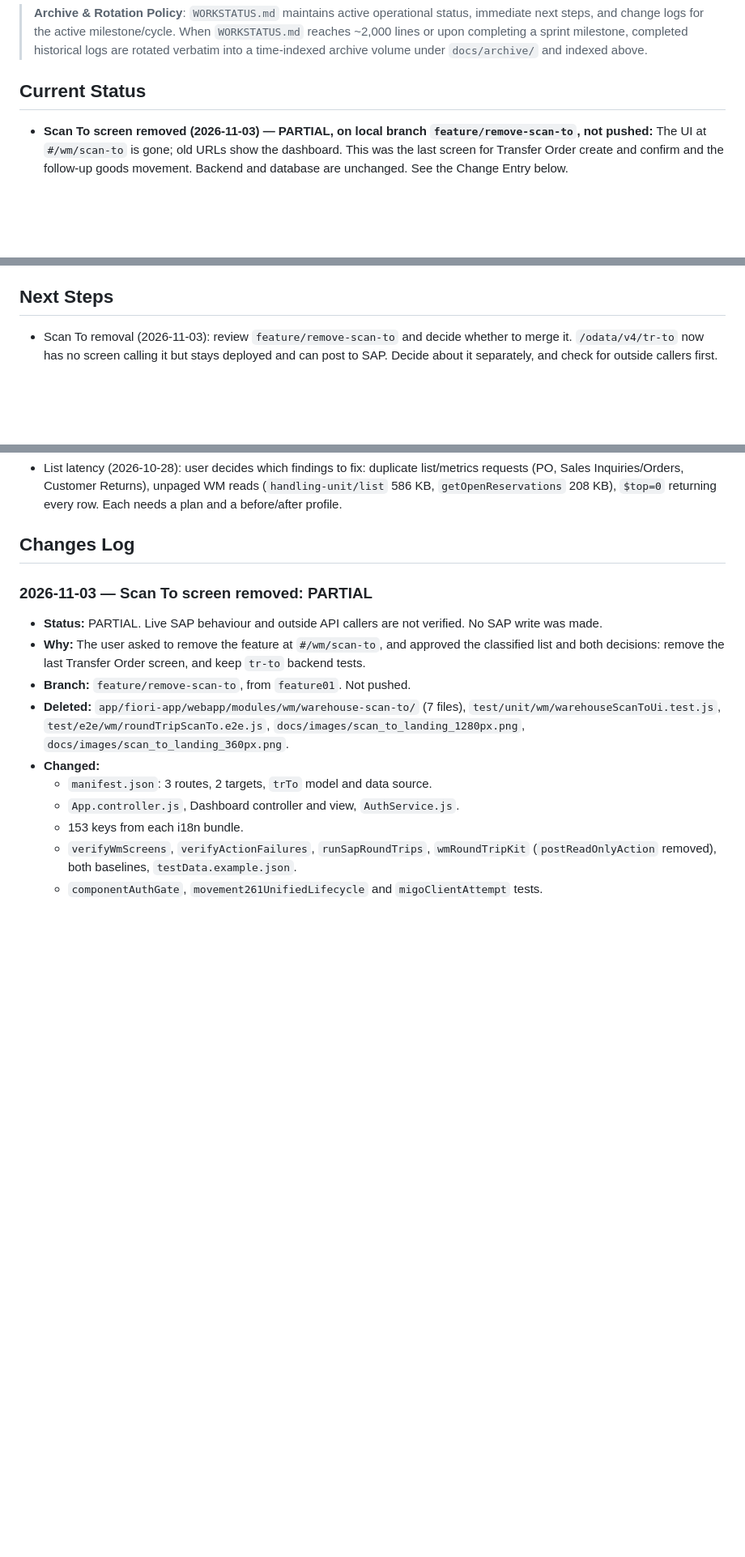
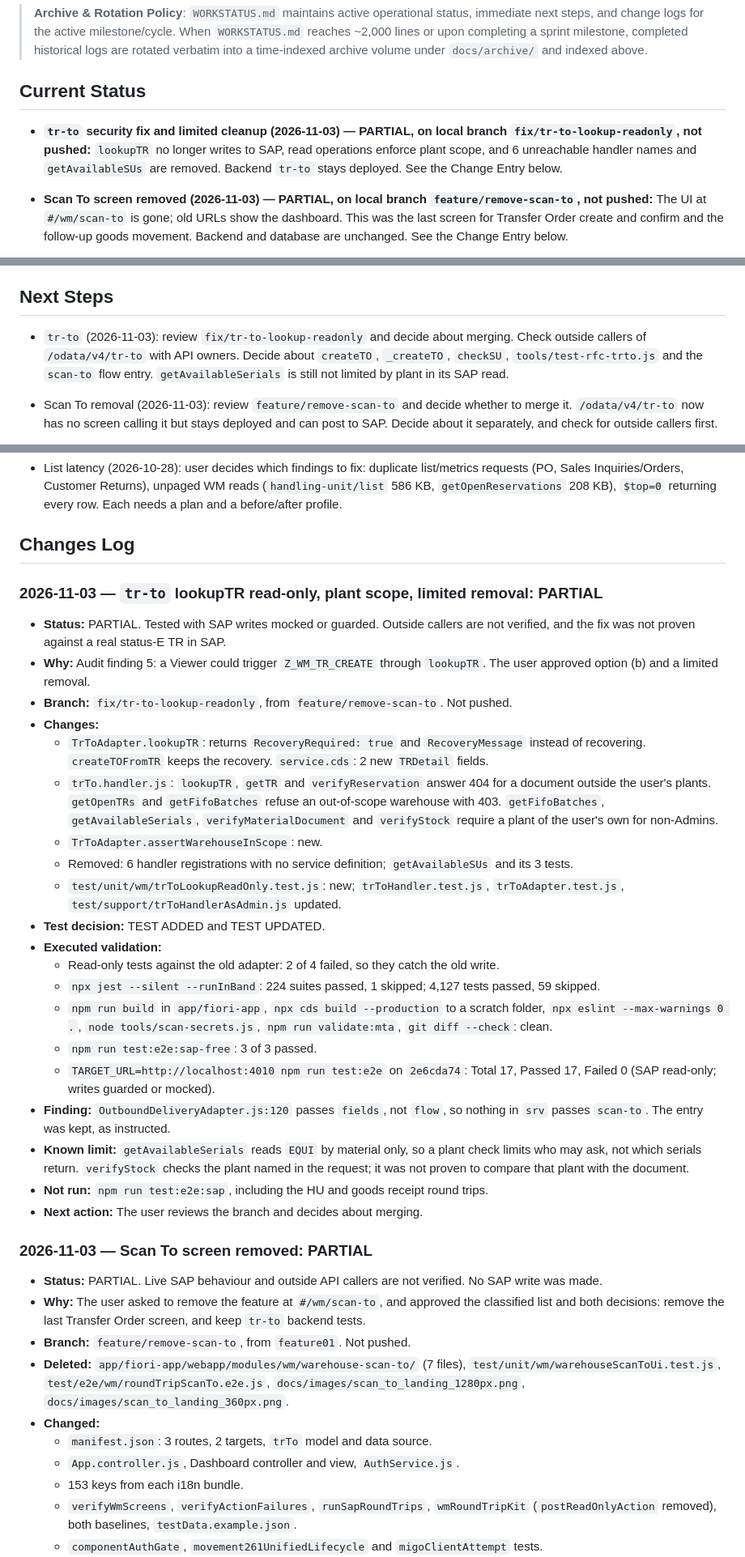
Before and after one commit to khushalDhanani/SAPS4HANAFULLSTACK0, a Markdown page: WORKSTATUS.md, 3 parts joined by grey strips. Shown at 81% size. Rendered like a GitHub page; blank space fills up the shorter version.

Commit message:
docs: record tr-to security fix
Co-Authored-By: Claude Opus 5.5 <noreply@anthropic.com>

```diff
--- a/WORKSTATUS.md
+++ b/WORKSTATUS.md
@@ -14,6 +14,8 @@ All historical change logs and past milestone statuses are preserved verbatim in
 > **Archive & Rotation Policy**: `WORKSTATUS.md` maintains active operational status, immediate next steps, and change logs for the active milestone/cycle. When `WORKSTATUS.md` reaches ~2,000 lines or upon completing a sprint milestone, completed historical logs are rotated verbatim into a time-indexed archive volume under `docs/archive/` and indexed above.
 
 ## Current Status
+
+- **`tr-to` security fix and limited cleanup (2026-11-03) — PARTIAL, on local branch `fix/tr-to-lookup-readonly`, not pushed:** `lookupTR` no longer writes to SAP, read operations enforce plant scope, and 6 unreachable handler names and `getAvailableSUs` are removed. Backend `tr-to` stays deployed. See the Change Entry below.
 
 - **Scan To screen removed (2026-11-03) — PARTIAL, on local branch `feature/remove-scan-to`, not pushed:** The UI at `#/wm/scan-to` is gone; old URLs show the dashboard. This was the last screen for Transfer Order create and confirm and the follow-up goods movement. Backend and database are unchanged. See the Change Entry below.
 
@@ -60,6 +62,8 @@ All historical change logs and past milestone statuses are preserved verbatim in
 
 ## Next Steps
 
+- `tr-to` (2026-11-03): review `fix/tr-to-lookup-readonly` and decide about merging. Check outside callers of `/odata/v4/tr-to` with API owners. Decide about `createTO`, `_createTO`, `checkSU`, `tools/test-rfc-trto.js` and the `scan-to` flow entry. `getAvailableSerials` is still not limited by plant in its SAP read.
+
 - Scan To removal (2026-11-03): review `feature/remove-scan-to` and decide whether to merge it. `/odata/v4/tr-to` now has no screen calling it but stays deployed and can post to SAP. Decide about it separately, and check for outside callers first.
 
 - Reservation Entry removal (2026-11-03): review `feature/remove-reservation-entry` and decide whether to merge it. Before merging, check for outside callers of `/odata/v4/reservation-entry`. Any production drop of the `ReservationCreateAttempt` table needs a data export and a written go. This screen was the only UI for creating a reservation entry or retrying a failed reservation step.
@@ -92,6 +96,29 @@ All historical change logs and past milestone statuses are preserved verbatim in
 - List latency (2026-10-28): user decides which findings to fix: duplicate list/metrics requests (PO, Sales Inquiries/Orders, Customer Returns), unpaged WM reads (`handling-unit/list` 586 KB, `getOpenReservations` 208 KB), `$top=0` returning every row. Each needs a plan and a before/after profile.
 
 ## Changes Log
+
+### 2026-11-03 — `tr-to` lookupTR read-only, plant scope, limited removal: PARTIAL
+
+- **Status:** PARTIAL. Tested with SAP writes mocked or guarded. Outside callers are not verified, and the fix was not proven against a real status-E TR in SAP.
+- **Why:** Audit finding 5: a Viewer could trigger `Z_WM_TR_CREATE` through `lookupTR`. The user approved option (b) and a limited removal.
+- **Branch:** `fix/tr-to-lookup-readonly`, from `feature/remove-scan-to`. Not pushed.
+- **Changes:**
+  - `TrToAdapter.lookupTR`: returns `RecoveryRequired: true` and `RecoveryMessage` instead of recovering. `createTOFromTR` keeps the recovery. `service.cds`: 2 new `TRDetail` fields.
+  - `trTo.handler.js`: `lookupTR`, `getTR` and `verifyReservation` answer 404 for a document outside the user's plants. `getOpenTRs` and `getFifoBatches` refuse an out-of-scope warehouse with 403. `getFifoBatches`, `getAvailableSerials`, `verifyMaterialDocument` and `verifyStock` require a plant of the user's own for non-Admins.
+  - `TrToAdapter.assertWarehouseInScope`: new.
+  - Removed: 6 handler registrations with no service definition; `getAvailableSUs` and its 3 tests.
+  - `test/unit/wm/trToLookupReadOnly.test.js`: new; `trToHandler.test.js`, `trToAdapter.test.js`, `test/support/trToHandlerAsAdmin.js` updated.
+- **Test decision:** TEST ADDED and TEST UPDATED.
+- **Executed validation:**
+  - Read-only tests against the old adapter: 2 of 4 failed, so they catch the old write.
+  - `npx jest --silent --runInBand`: 224 suites passed, 1 skipped; 4,127 tests passed, 59 skipped.
+  - `npm run build` in `app/fiori-app`, `npx cds build --production` to a scratch folder, `npx eslint --max-warnings 0 .`, `node tools/scan-secrets.js`, `npm run validate:mta`, `git diff --check`: clean.
+  - `npm run test:e2e:sap-free`: 3 of 3 passed.
+  - `TARGET_URL=http://localhost:4010 npm run test:e2e` on `2e6cda74`: Total 17, Passed 17, Failed 0 (SAP read-only; writes guarded or mocked).
+- **Finding:** `OutboundDeliveryAdapter.js:120` passes `fields`, not `flow`, so nothing in `srv` passes `scan-to`. The entry was kept, as instructed.
+- **Known limit:** `getAvailableSerials` reads `EQUI` by material only, so a plant check limits who may ask, not which serials return. `verifyStock` checks the plant named in the request; it was not proven to compare that plant with the document.
+- **Not run:** `npm run test:e2e:sap`, including the HU and goods receipt round trips.
+- **Next action:** The user reviews the branch and decides about merging.
 
 ### 2026-11-03 — Scan To screen removed: PARTIAL
 
```
